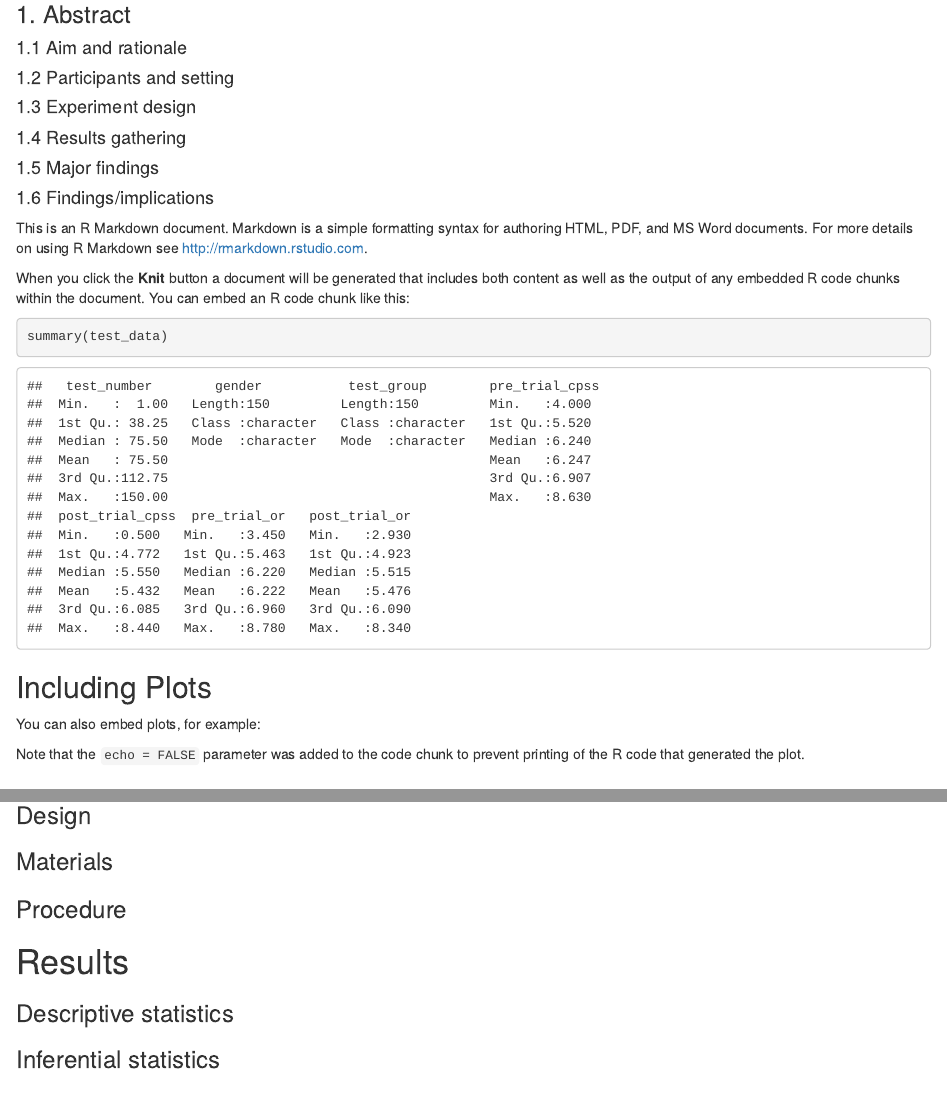
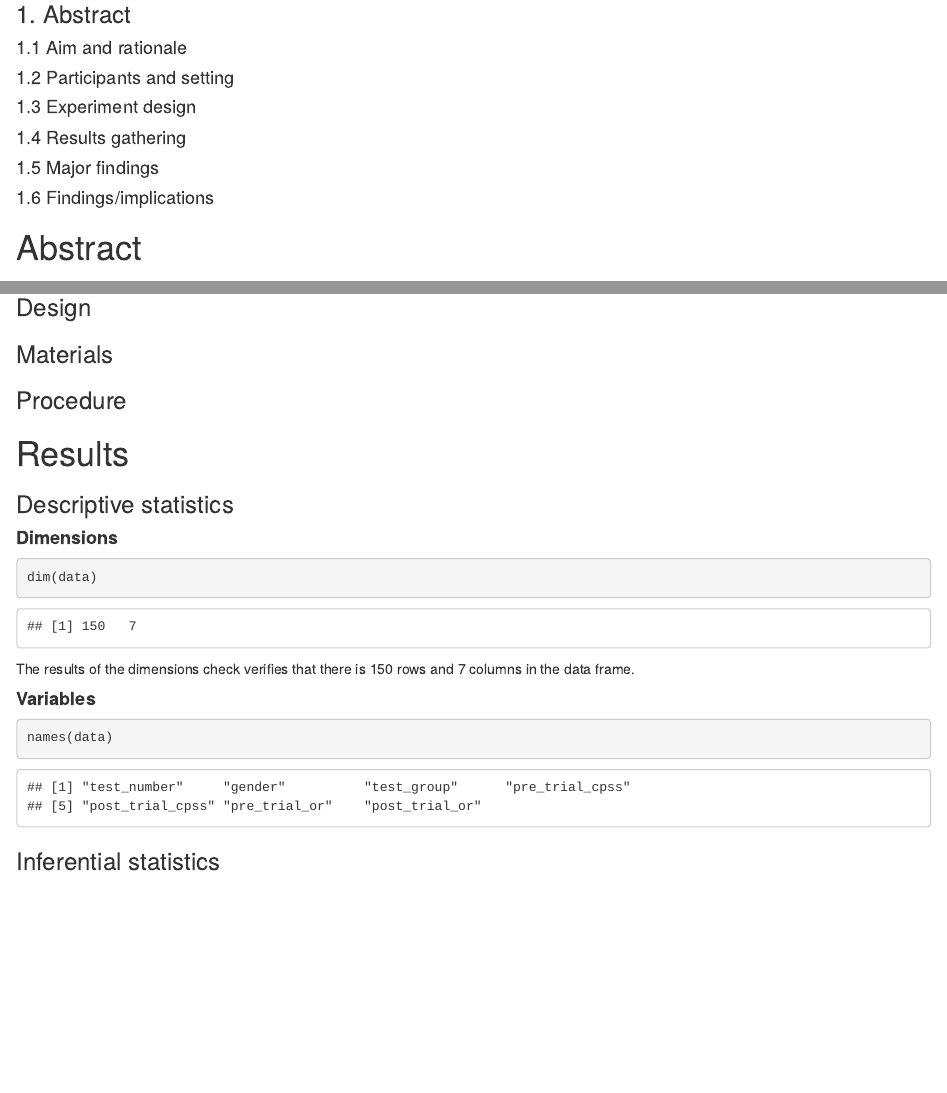
Before and after one commit to SCunn/2022_DAIE_GCA_SH_SC, an R Markdown document (Jungian_Sandbox.Rmd): the page in a window 1100 px wide, from 280 px down, and a second part further down, joined at a grey line. The pictures show the output file Jungian_Sandbox.html that the author committed with the source, opened offline.

Commit message:
names(data) added

````diff
--- a/Jungian_Sandbox.Rmd
+++ b/Jungian_Sandbox.Rmd
@@ -36,20 +42,6 @@ test_data = read.csv("daie_ca3_data_14.csv")
 #### 1.5 Major findings
 #### 1.6 Findings/implications
 
-
-This is an R Markdown document. Markdown is a simple formatting syntax for authoring HTML, PDF, and MS Word documents. For more details on using R Markdown see <http://rmarkdown.rstudio.com>.
-
-When you click the **Knit** button a document will be generated that includes both content as well as the output of any embedded R code chunks within the document. You can embed an R code chunk like this:
-
-```{r test_data}
-summary(test_data)
-```
-
-## Including Plots
-
-You can also embed plots, for example:
-
-Note that the `echo = FALSE` parameter was added to the code chunk to prevent printing of the R code that generated the plot.
 
 
 
@@ -81,6 +73,21 @@ Note that the `echo = FALSE` parameter was added to the code chunk to prevent pr
 
 # Results
 ### Descriptive statistics
+<!-- ** ** outside of text for bold text -->
+#### 	**Dimensions**
+<!-- dim() calls for the dimensions of the data frame -->
+```{r}
+dim(data)
+```
+The results of the dimensions check verifies that there is 150 rows and 7 columns in the data frame.
+
+<!-- names() calls for the variable names of the data frame -->
+#### **Variables**
+```{r}
+names(data)
+```
+
+
 ### Inferential statistics
 ### Statistical tests
 ### Magnitude and direction of results
````
Also changed, not shown: Jungian_Sandbox.html, Jungian_Sandbox.Rmd (8 more changed lines).
